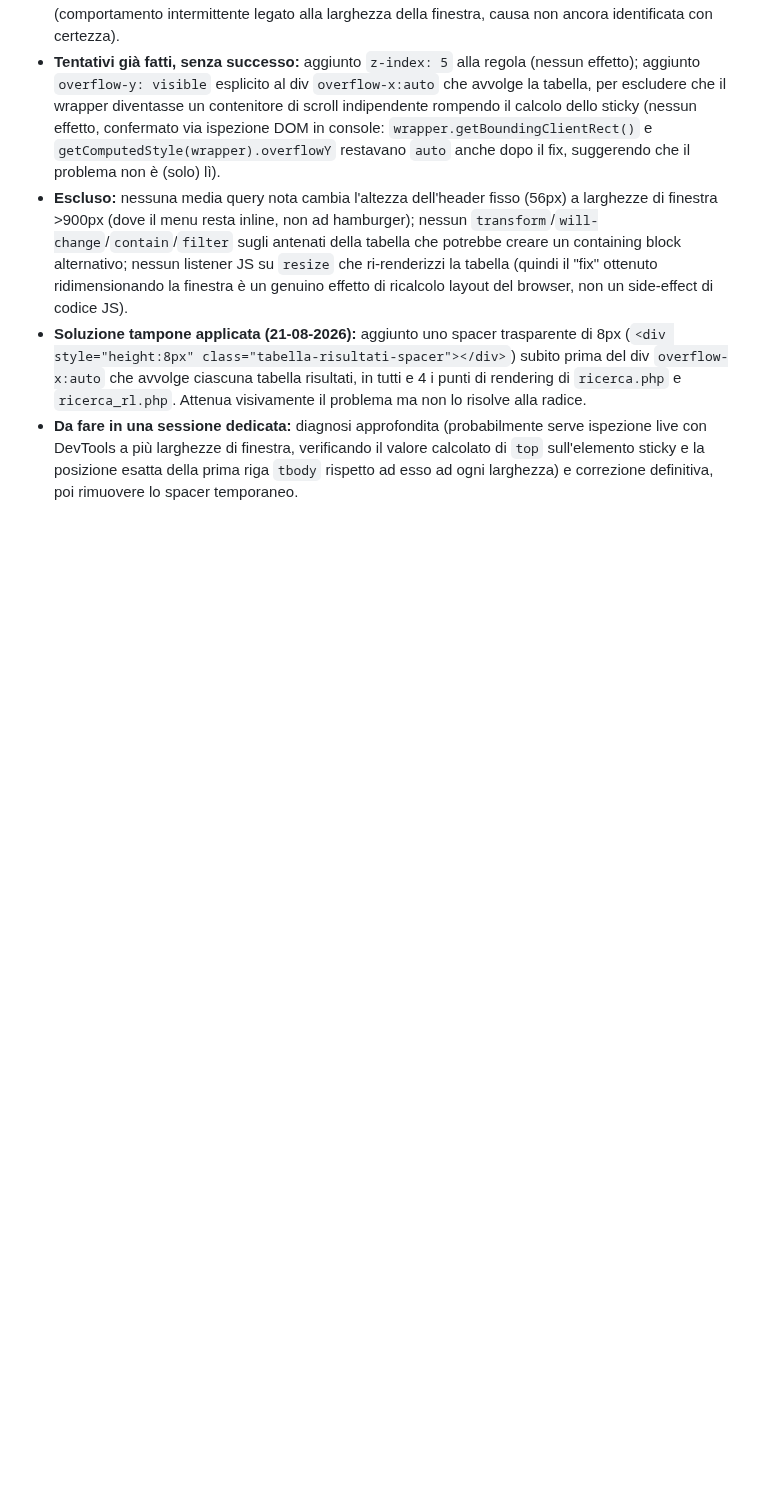
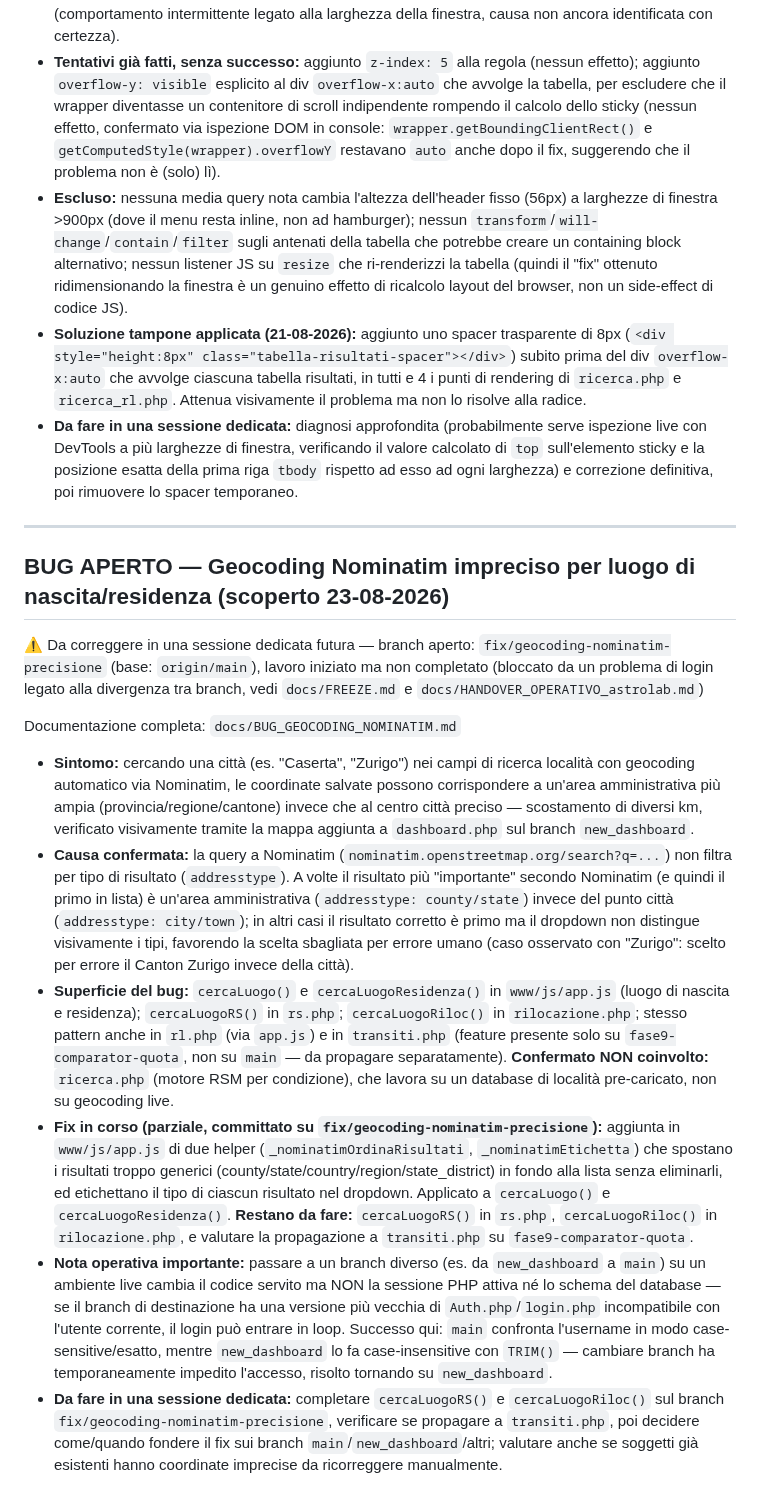
Before and after one commit to ldweb05/astrolab, a Markdown page: docs/ROADMAP.md, the part around the change. Drawn GitHub-style; blank space fills up the shorter version.

Commit message:
docs: registrato bug geocoding Nominatim in ROADMAP.md principale

```diff
--- a/docs/ROADMAP.md
+++ b/docs/ROADMAP.md
@@ -646,3 +646,58 @@ La selezione obbligatoria della nazione e il limite 50/100/150/Tutte per
   calcolato di `top` sull'elemento sticky e la posizione esatta della prima riga
   `tbody` rispetto ad esso ad ogni larghezza) e correzione definitiva, poi
   rimuovere lo spacer temporaneo.
+
+---
+
+## BUG APERTO — Geocoding Nominatim impreciso per luogo di nascita/residenza (scoperto 23-08-2026)
+
+⚠️ Da correggere in una sessione dedicata futura — branch aperto:
+`fix/geocoding-nominatim-precisione` (base: `origin/main`), lavoro iniziato ma
+non completato (bloccato da un problema di login legato alla divergenza tra
+branch, vedi `docs/FREEZE.md` e `docs/HANDOVER_OPERATIVO_astrolab.md`)
+
+Documentazione completa: `docs/BUG_GEOCODING_NOMINATIM.md`
+
+- **Sintomo:** cercando una città (es. "Caserta", "Zurigo") nei campi di
+  ricerca località con geocoding automatico via Nominatim, le coordinate
+  salvate possono corrispondere a un'area amministrativa più ampia
+  (provincia/regione/cantone) invece che al centro città preciso — scostamento
+  di diversi km, verificato visivamente tramite la mappa aggiunta a
+  `dashboard.php` sul branch `new_dashboard`.
+- **Causa confermata:** la query a Nominatim
+  (`nominatim.openstreetmap.org/search?q=...`) non filtra per tipo di
+  risultato (`addresstype`). A volte il risultato più "importante" secondo
+  Nominatim (e quindi il primo in lista) è un'area amministrativa
+  (`addresstype: county/state`) invece del punto città (`addresstype:
+  city/town`); in altri casi il risultato corretto è primo ma il dropdown non
+  distingue visivamente i tipi, favorendo la scelta sbagliata per errore
+  umano (caso osservato con "Zurigo": scelto per errore il Canton Zurigo
+  invece della città).
+- **Superficie del bug:** `cercaLuogo()` e `cercaLuogoResidenza()` in
+  `www/js/app.js` (luogo di nascita e residenza); `cercaLuogoRS()` in
+  `rs.php`; `cercaLuogoRiloc()` in `rilocazione.php`; stesso pattern anche in
+  `rl.php` (via `app.js`) e in `transiti.php` (feature presente solo su
+  `fase9-comparator-quota`, non su `main` — da propagare separatamente).
+  **Confermato NON coinvolto:** `ricerca.php` (motore RSM per condizione),
+  che lavora su un database di località pre-caricato, non su geocoding live.
+- **Fix in corso (parziale, committato su `fix/geocoding-nominatim-precisione`):**
+  aggiunta in `www/js/app.js` di due helper (`_nominatimOrdinaRisultati`,
+  `_nominatimEtichetta`) che spostano i risultati troppo generici
+  (county/state/country/region/state_district) in fondo alla lista senza
+  eliminarli, ed etichettano il tipo di ciascun risultato nel dropdown.
+  Applicato a `cercaLuogo()` e `cercaLuogoResidenza()`. **Restano da fare:**
+  `cercaLuogoRS()` in `rs.php`, `cercaLuogoRiloc()` in `rilocazione.php`, e
+  valutare la propagazione a `transiti.php` su `fase9-comparator-quota`.
+- **Nota operativa importante:** passare a un branch diverso (es. da
+  `new_dashboard` a `main`) su un ambiente live cambia il codice servito ma
+  NON la sessione PHP attiva né lo schema del database — se il branch di
+  destinazione ha una versione più vecchia di `Auth.php`/`login.php`
+  incompatibile con l'utente corrente, il login può entrare in loop. Successo
+  qui: `main` confronta l'username in modo case-sensitive/esatto, mentre
+  `new_dashboard` lo fa case-insensitive con `TRIM()` — cambiare branch ha
+  temporaneamente impedito l'accesso, risolto tornando su `new_dashboard`.
+- **Da fare in una sessione dedicata:** completare `cercaLuogoRS()` e
+  `cercaLuogoRiloc()` sul branch `fix/geocoding-nominatim-precisione`,
+  verificare se propagare a `transiti.php`, poi decidere come/quando fondere
+  il fix sui branch `main`/`new_dashboard`/altri; valutare anche se soggetti
+  già esistenti hanno coordinate imprecise da ricorreggere manualmente.
```
